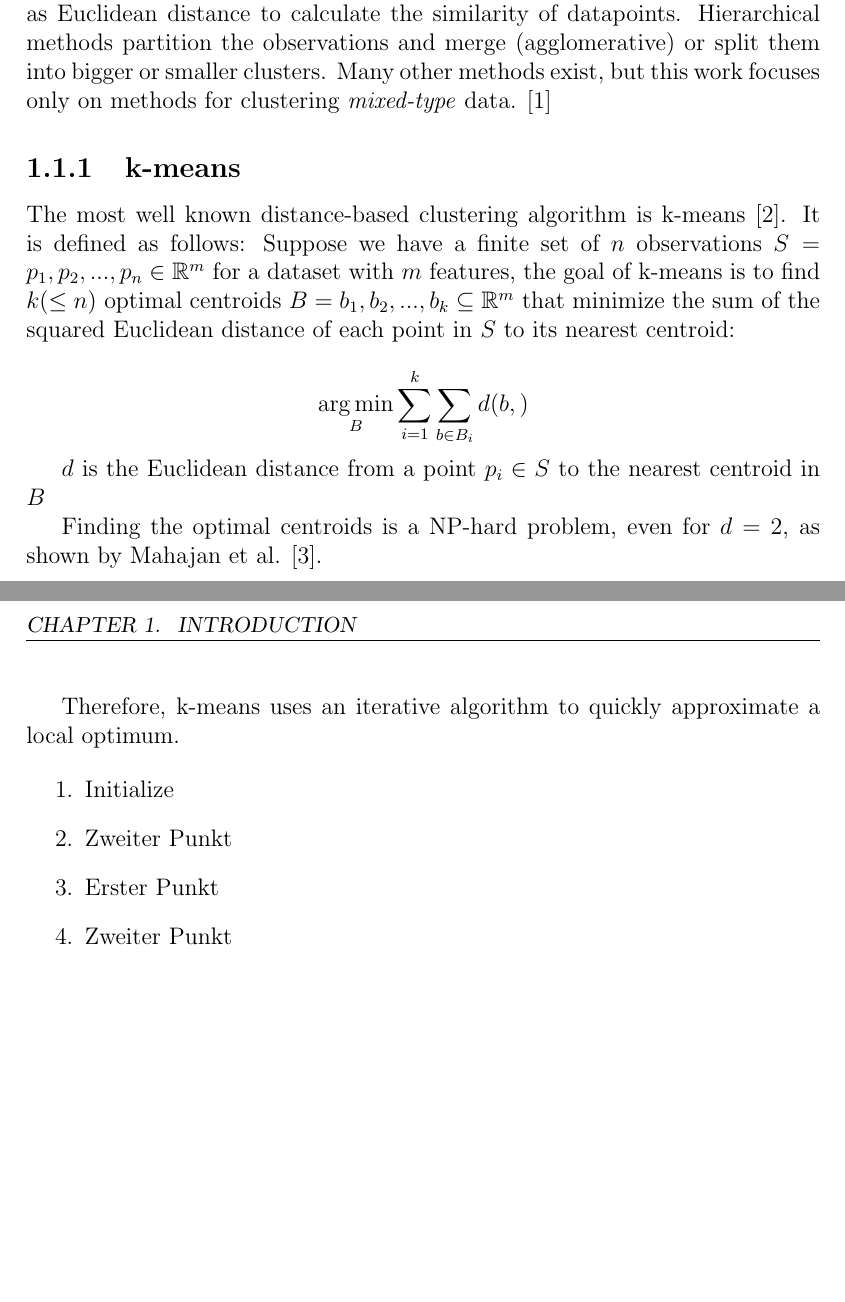
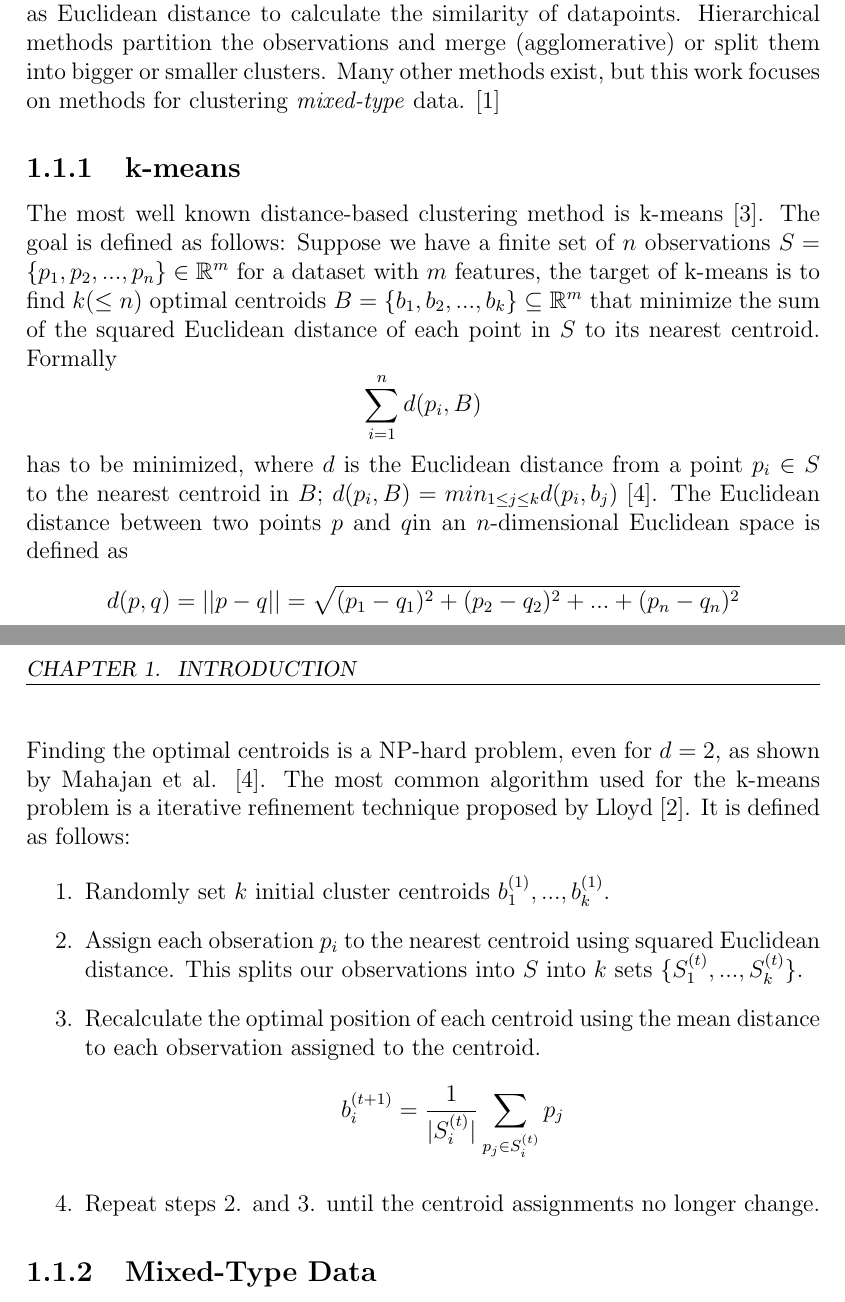
Before and after one commit to jaanisfehling/attention-mixed-type-clustering, a LaTeX thesis (Thesis/dmmdbstmpl.tex, which reads Thesis/thesis.tex): two parts of pages 5 and 6 of 7, joined at a grey line, cut so that both start at the same text, the shorter picture padded with empty space. Compiled offline with pdfLaTeX.

Commit message:
finished kmeans explanation, add soybean disease dataset

```diff
--- a/Thesis/thesis.tex
+++ b/Thesis/thesis.tex
@@ -3,25 +3,22 @@
 
 \section{Clustering}
 
-Clustering is a unsupervised machine learning method that groups similar observations together. Due to its ability to find patterns in an unlabeled dataset, its an essential Task in Data Mining and Knowledge Discovery. A \textit{cluster} is a group of similar observations that belong to a \textit{centroid} (center point of a cluster). Distance-based clustering algorithms use distance measures such as Euclidean distance to calculate the similarity of datapoints. Hierarchical methods partition the observations and merge (agglomerative) or split them into bigger or smaller clusters. Many other methods exist, but this work focuses only on methods for clustering \textit{mixed-type} data. \cite{mixed_type_survey_2019}
+Clustering is an unsupervised machine learning method that groups similar observations together. Due to its ability to find patterns in an unlabeled dataset, its an essential Task in Data Mining and Knowledge Discovery. A \textit{cluster} is a group of similar observations that belong to a \textit{centroid} (center point of a cluster). Distance-based clustering algorithms use distance measures such as Euclidean distance to calculate the similarity of datapoints. Hierarchical methods partition the observations and merge (agglomerative) or split them into bigger or smaller clusters. Many other methods exist, but this work focuses on methods for clustering \textit{mixed-type} data. \cite{mixed_type_survey_2019}
 
 \subsection{k-means}
 
-The most well known distance-based clustering algorithm is k-means \cite{kmeans}. It is defined as follows: Suppose we have a finite set of $n$ observations $S={p_1, p_2, ..., p_n} \in \R^m$ for a dataset with $m$ features, the goal of k-means is to find $k (\leq n)$ optimal centroids $B={b_1, b_2, ..., b_k} \subseteq \R^m$ that minimize the sum of the squared Euclidean distance of each point in $S$ to its nearest centroid:
-
-$$\operatorname*{arg\,min}_B \sum_{i=1}^k \sum_{b \in B_i} d(b, )$$
-
-$d$ is the Euclidean distance from a point $p_i \in S$ to the nearest centroid in $B$
-
-
-Finding the optimal centroids is a NP-hard problem, even for $d=2$, as shown by Mahajan et al. \cite{kmeans_np_hard}.
-
-
-Therefore, k-means uses an iterative algorithm to quickly approximate a local optimum.
+The most well known distance-based clustering method is k-means \cite{kmeans}. The goal is defined as follows: Suppose we have a finite set of $n$ observations $S=\{p_1, p_2, ..., p_n\} \in \R^m$ for a dataset with $m$ features, the target of k-means is to find $k (\leq n)$ optimal centroids $B=\{b_1, b_2, ..., b_k\} \subseteq \R^m$ that minimize the sum of the squared Euclidean distance of each point in $S$ to its nearest centroid. Formally
+$$\sum_{i=1}^n  d(p_i, B)$$
+has to be minimized, where $d$ is the Euclidean distance from a point $p_i \in S$ to the nearest centroid in $B$; $d(p_i, B) = min_{1 \leq j \leq k} d(p_i, b_j)$ \cite{kmeans_np_hard}. The Euclidean distance between two points $p$ and $q$in an $n$-dimensional Euclidean space is defined as
+$$d(p, q) = || p - q || = \sqrt{(p_1 - q_1)^2 + (p_2 - q_2)^2 + ... + (p_n - q_n)^2}$$
+Finding the optimal centroids is a NP-hard problem, even for $d=2$, as shown by Mahajan et al. \cite{kmeans_np_hard}. The most common algorithm used for the k-means problem is a iterative refinement technique proposed by Lloyd \cite{kmeans_lloyd}. It is defined as follows:
 
 \begin{enumerate}
-	\item Initialize
-	\item Zweiter Punkt
-	\item Erster Punkt
-	\item Zweiter Punkt
+	\item Randomly set $k$ initial cluster centroids $b_1^{(1)}, ..., b_k^{(1)}$.
+	\item Assign each obseration $p_i$ to the nearest centroid using squared Euclidean distance. This splits our observations into $S$ into $k$ sets $\{S_1^{(t)}, ..., S_k^{(t)}\}$.
+	\item Recalculate the optimal position of each centroid using the mean distance to each observation assigned to the centroid.
+$$b_i^{(t+1)} = \frac{1}{|S_i^{(t)}|} \sum_{p_j \in S_i^{(t)}} p_j$$
+	\item Repeat steps 2. and 3. until the centroid assignments no longer change.
 \end{enumerate}
+
+\subsection{Mixed-Type Data}
```
Also changed, not shown: Thesis/dmmdbstmpl.bib (+12 -0 lines), README.md, Thesis/dmmdbstmpl.bbl, Thesis/dmmdbstmpl.pdf, 7 other files.
